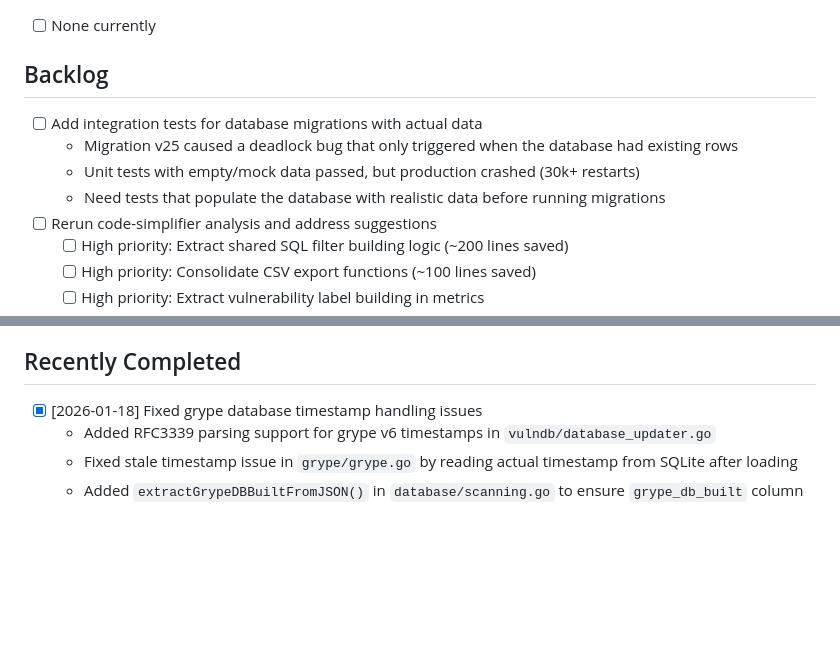
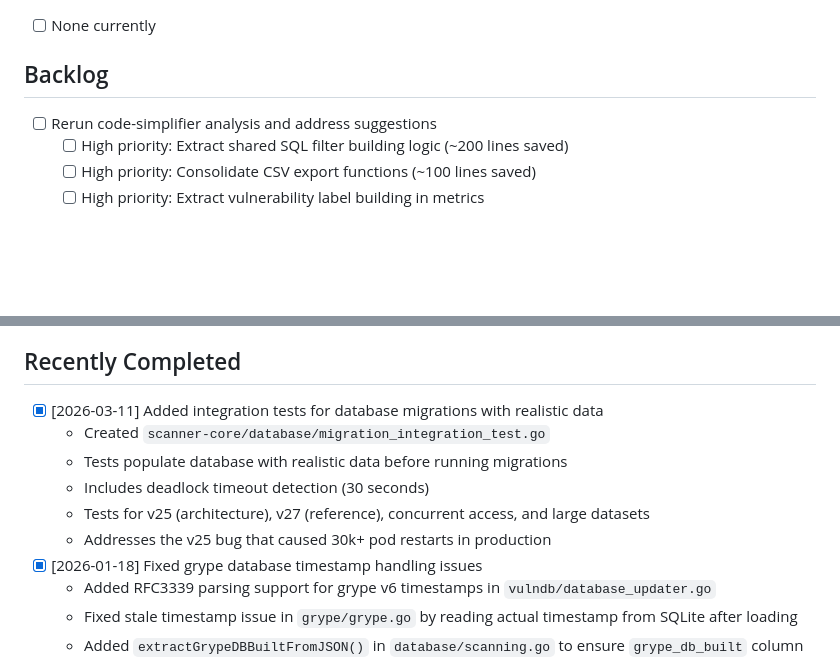
Before and after one commit to bvboe/b2s-go, a Markdown page: TODO.md, 2 parts joined by grey strips. GitHub-like rendering; blank space fills up the shorter version.

Commit message:
docs: mark migration integration tests as completed in TODO
Co-Authored-By: Claude Opus 4.5 <noreply@anthropic.com>

```diff
--- a/TODO.md
+++ b/TODO.md
@@ -7,10 +7,6 @@
 - [ ] None currently
 
 ## Backlog
-- [ ] Add integration tests for database migrations with actual data
-  - Migration v25 caused a deadlock bug that only triggered when the database had existing rows
-  - Unit tests with empty/mock data passed, but production crashed (30k+ restarts)
-  - Need tests that populate the database with realistic data before running migrations
 - [ ] Rerun code-simplifier analysis and address suggestions
   - [ ] High priority: Extract shared SQL filter building logic (~200 lines saved)
   - [ ] High priority: Consolidate CSV export functions (~100 lines saved)
@@ -56,6 +52,12 @@
 - [ ] Make checkHealth() retry interval configurable (currently hardcoded to 2 seconds)
 
 ## Recently Completed
+- [x] [2026-03-11] Added integration tests for database migrations with realistic data
+  - Created `scanner-core/database/migration_integration_test.go`
+  - Tests populate database with realistic data before running migrations
+  - Includes deadlock timeout detection (30 seconds)
+  - Tests for v25 (architecture), v27 (reference), concurrent access, and large datasets
+  - Addresses the v25 bug that caused 30k+ pod restarts in production
 - [x] [2026-01-18] Fixed grype database timestamp handling issues
   - Added RFC3339 parsing support for grype v6 timestamps in `vulndb/database_updater.go`
   - Fixed stale timestamp issue in `grype/grype.go` by reading actual timestamp from SQLite after loading
```
